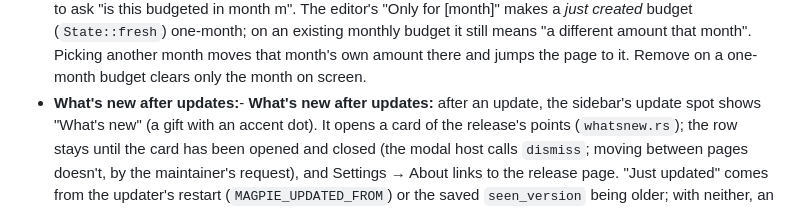
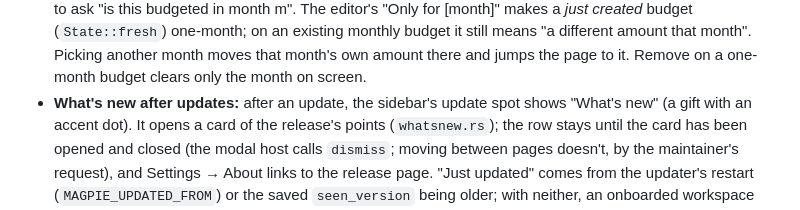
Before and after one commit to ahaan-shah/magpie, a Markdown page: CLAUDE.md, the part around the change. GitHub-like rendering.

Commit message:
CLAUDE.md: drop a doubled heading
Co-Authored-By: Claude Opus 5.5 <noreply@anthropic.com>

```diff
--- a/CLAUDE.md
+++ b/CLAUDE.md
@@ -199,7 +199,7 @@ crates/app   (magpie-finance) the eframe app; binary `magpie`
   budget it still means "a different amount that month". Picking another
   month moves that month's own amount there and jumps the page to it.
   Remove on a one-month budget clears only the month on screen.
-- **What's new after updates:**- **What's new after updates:** after an update, the sidebar's update spot
+- **What's new after updates:** after an update, the sidebar's update spot
   shows "What's new" (a gift with an accent dot). It opens a card of the
   release's points (`whatsnew.rs`); the row stays until the card has been
   opened and closed (the modal host calls `dismiss`; moving between pages
```
